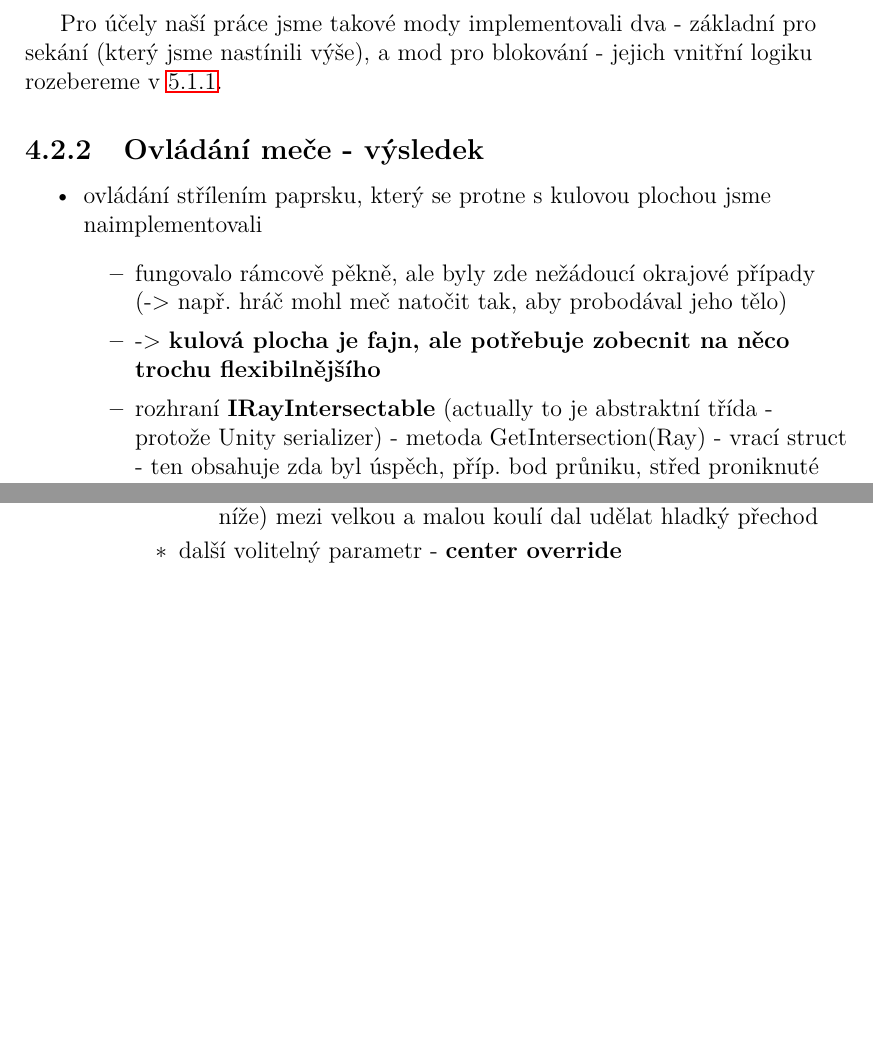
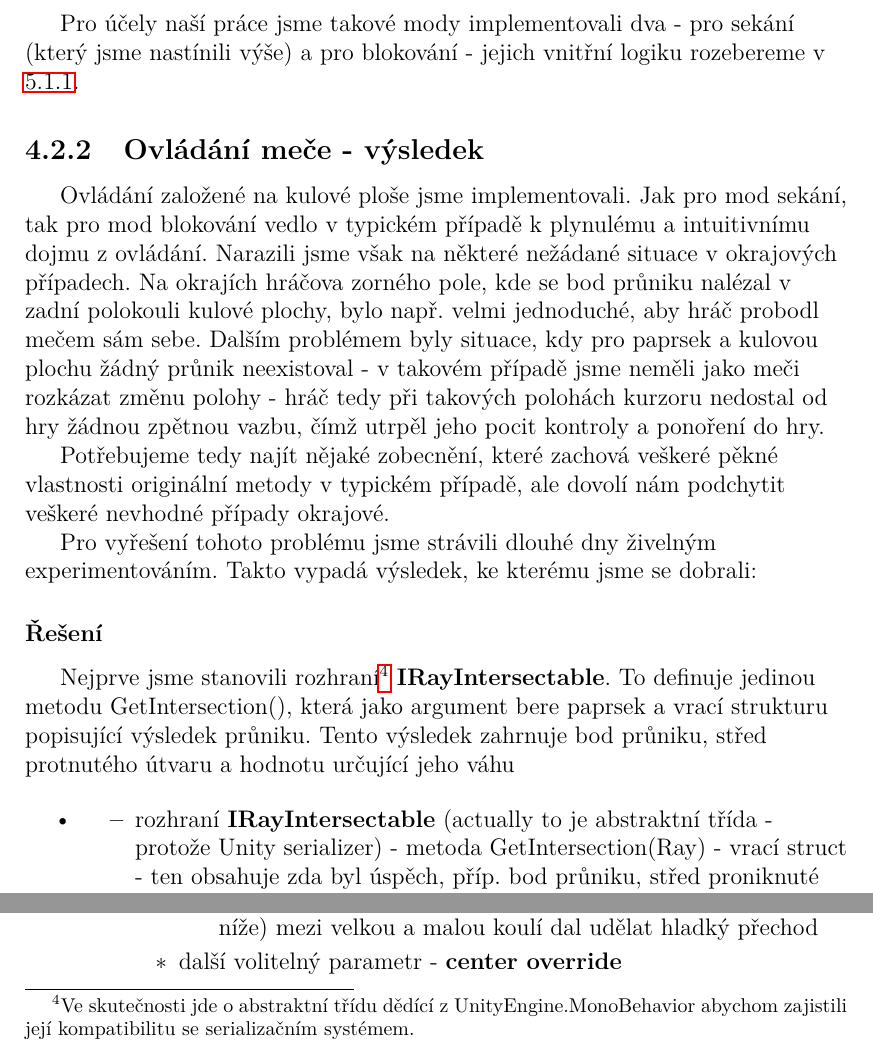
Before and after one commit to MarkusSecundus/PhysicsSwordfight, a LaTeX thesis (cs/prace.tex, which reads cs/kap04.tex): two parts of page 56 of 82 before the commit and two parts of page 56 of 83 after it, joined at a grey line, cut so that both start at the same text, the shorter picture padded with empty space. Compiled offline with pdfLaTeX.

Commit message:
4.2.2 wip

```diff
--- a/cs/kap04.tex
+++ b/cs/kap04.tex
@@ -180,14 +180,26 @@ Nyní tedy náš systém dovoluje sekat mečem podobně dobře jako \acl{DbtS}.
 
 Mapování jednotlivých poloh meče pomocí průniku paprsku a kulové plochy ponecháme jak je, pouze přidáme vrstvu abstrakce - výsledný průnik zkrátka poskytneme aktuálně aktivnímu modu ovládání jako vstup, na základě kterého má polohu meče určit. Zda ho interpretuje jako bod, do kterého směřuje čepel meče ukotveného v pevném bodě či jakkoliv jinak, je plně v jeho režii.
 
-Pro účely naší práce jsme takové mody implementovali dva - základní pro sekání (který jsme nastínili výše), a mod pro blokování - jejich vnitřní logiku rozebereme v \ref{modesOfSwordMovementSubsection}.
+Pro účely naší práce jsme takové mody implementovali dva - pro sekání (který jsme nastínili výše) a pro blokování - jejich vnitřní logiku rozebereme v \ref{modesOfSwordMovementSubsection}.
+
 
 \subsection{Ovládání meče - výsledek}
+
+Ovládání založené na kulové ploše jsme implementovali. Jak pro mod sekání, tak pro mod blokování vedlo v typickém případě k plynulému a intuitivnímu dojmu z ovládání. Narazili jsme však na některé nežádané situace v okrajových případech. Na okrajích hráčova zorného pole, kde se bod průniku nalézal v zadní polokouli kulové plochy, bylo např. velmi jednoduché, aby hráč probodl mečem sám sebe. Dalším problémem byly situace, kdy pro paprsek a kulovou plochu žádný průnik neexistoval - v takovém případě jsme neměli jako meči rozkázat změnu polohy - hráč tedy při takových polohách kurzoru nedostal od hry žádnou zpětnou vazbu, čímž utrpěl jeho pocit kontroly a ponoření do hry.
+
+Potřebujeme tedy najít nějaké zobecnění, které zachová veškeré pěkné vlastnosti originální metody v typickém případě, ale dovolí nám podchytit veškeré nevhodné případy okrajové.
+
+Pro vyřešení tohoto problému jsme strávili dlouhé dny živelným experimentováním. Takto vypadá výsledek, ke kterému jsme se dobrali:
+
+\subsubsection*{Řešení}
+
+Nejprve jsme stanovili rozhraní\footnote{Ve skutečnosti jde o abstraktní třídu dědící z UnityEngine.MonoBehavior abychom zajistili její kompatibilitu se serializačním systémem.} \textbf{IRayIntersectable}. To definuje jedinou metodu GetIntersection(), která jako argument bere paprsek a vrací strukturu popisující výsledek průniku. Tento výsledek zahrnuje bod průniku, střed protnutého útvaru a hodnotu určující jeho váhu
+
 \begin{itemize}
-    \item ovládání střílením paprsku, který se protne s kulovou plochou jsme naimplementovali
+    \item %ovládání střílením paprsku, který se protne s kulovou plochou jsme naimplementovali
         \begin{itemize}
-            \item fungovalo rámcově pěkně, ale byly zde nežádoucí okrajové případy (-> např. hráč mohl meč natočit tak, aby probodával jeho tělo)
-            \item -> \textbf{kulová plocha je fajn, ale potřebuje zobecnit na něco trochu flexibilnějšího}
+            %\item fungovalo rámcově pěkně, ale byly zde nežádoucí okrajové případy (-> např. hráč mohl meč natočit tak, aby probodával jeho tělo)
+            %\item -> \textbf{kulová plocha je fajn, ale potřebuje zobecnit na něco trochu flexibilnějšího}
             \item rozhraní \textbf{IRayIntersectable} (actually to je abstraktní třída - protože Unity serializer) - metoda GetIntersection(Ray) - vrací struct - ten obsahuje zda byl úspěch, příp. bod průniku, střed proniknuté kulové plochy a váhu výsledku (pro účely interpolace)
             \item \textbf{RayIntersectableSphere}
                 \begin{itemize}
```
Also changed, not shown: cs/kap04.tex (6 more changed lines).
